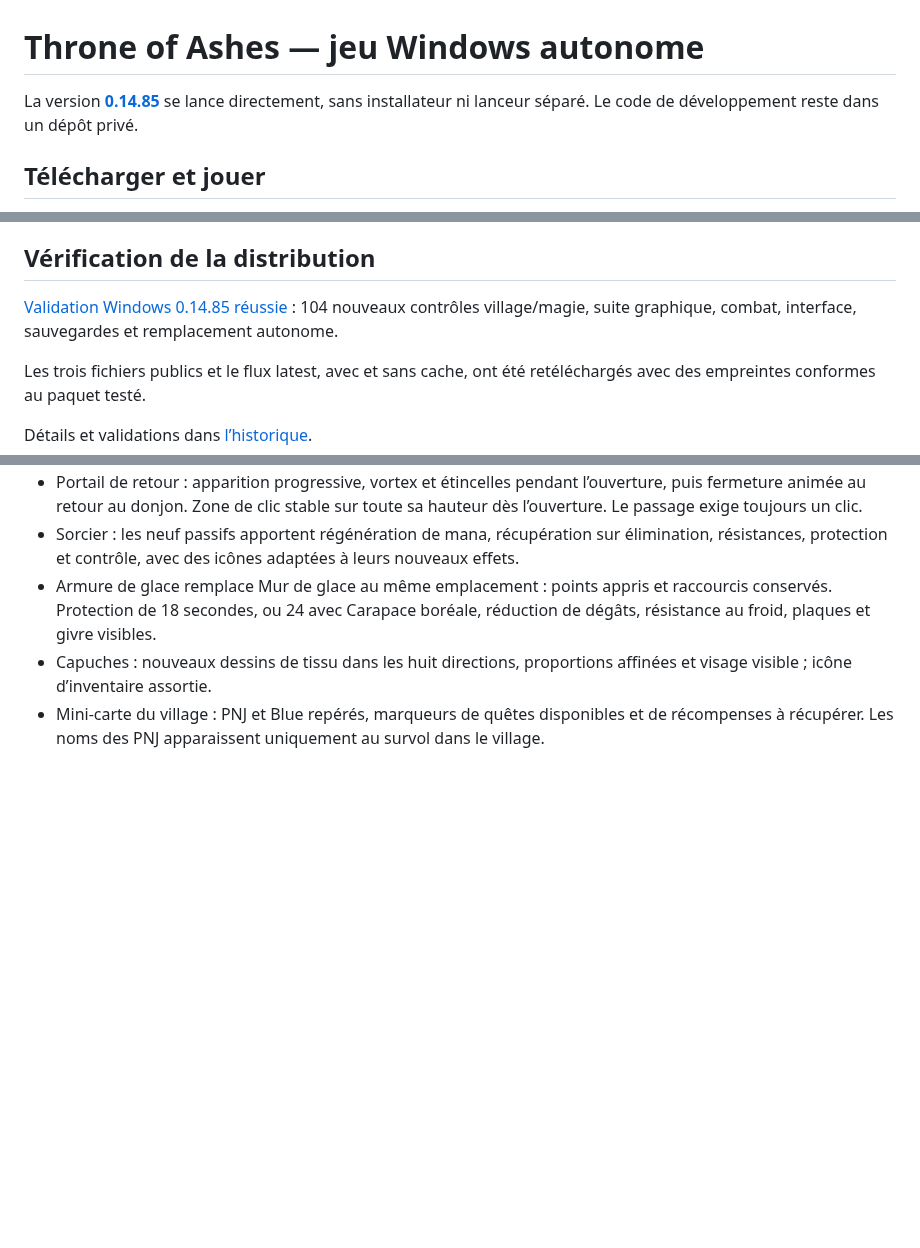
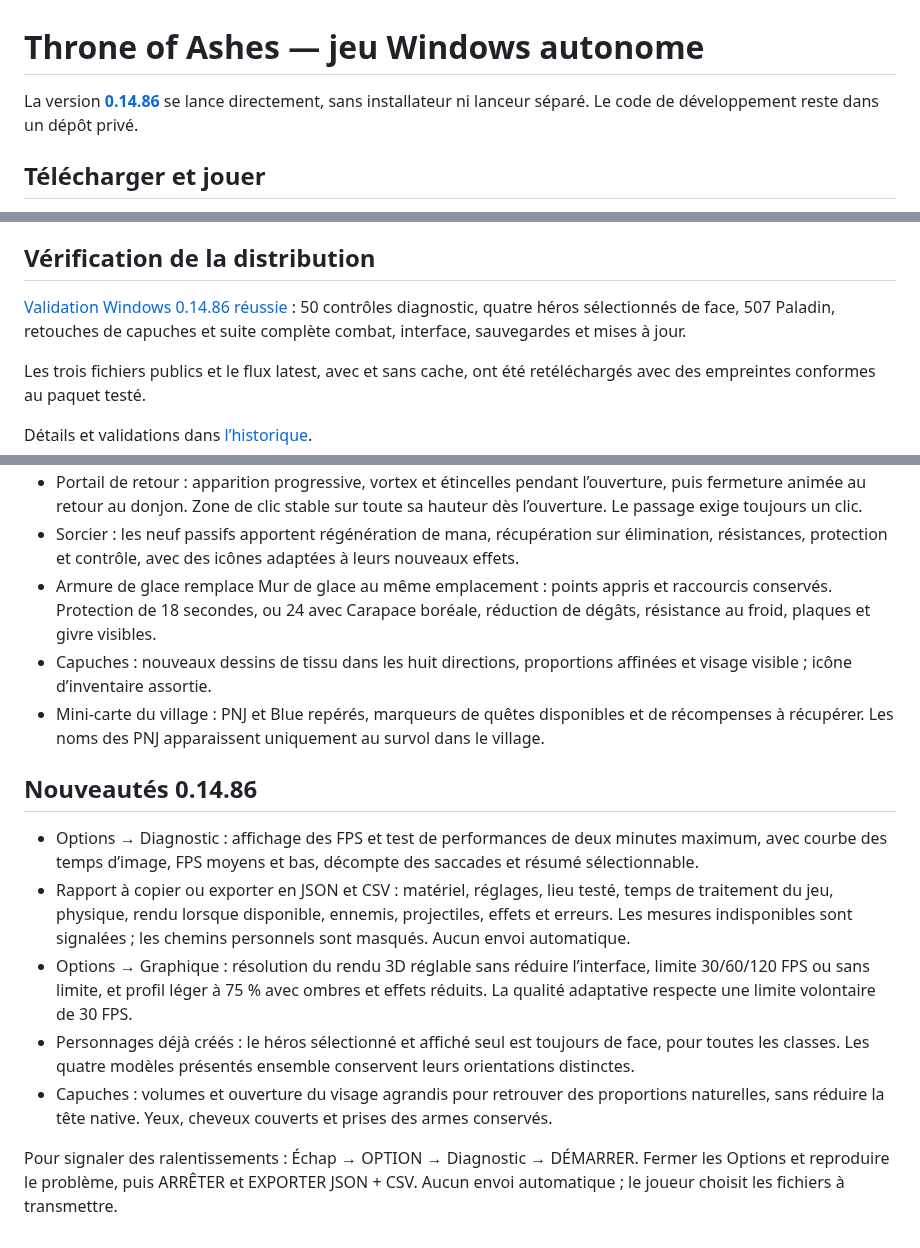
Before and after one commit to evansuka/Throne-of-Ashes-updates, a Markdown page: README.md, 3 parts joined by grey strips. Rendered like a GitHub page; blank space fills up the shorter version.

Commit message:
Document verified 0.14.86 diagnostic and graphics release

```diff
--- a/README.md
+++ b/README.md
@@ -1,6 +1,6 @@
 # Throne of Ashes — jeu Windows autonome
 
-La version **[0.14.85](https://github.com/evansuka/Throne-of-Ashes-updates/releases/tag/v0.14.85)** se lance directement, sans installateur ni lanceur séparé. Le code de développement reste dans un dépôt privé.
+La version **[0.14.86](https://github.com/evansuka/Throne-of-Ashes-updates/releases/tag/v0.14.86)** se lance directement, sans installateur ni lanceur séparé. Le code de développement reste dans un dépôt privé.
 
 ## Télécharger et jouer
 
@@ -28,7 +28,7 @@ Les traces d’une mise à jour autonome se trouvent dans `%LOCALAPPDATA%\Throne
 
 ## Vérification de la distribution
 
-[Validation Windows 0.14.85 réussie](https://github.com/evansuka/Throne-of-Ashes-updates/actions/runs/41482893665) : 104 nouveaux contrôles village/magie, suite graphique, combat, interface, sauvegardes et remplacement autonome.
+[Validation Windows 0.14.86 réussie](https://github.com/evansuka/Throne-of-Ashes-updates/actions/runs/41502037014) : 50 contrôles diagnostic, quatre héros sélectionnés de face, 507 Paladin, retouches de capuches et suite complète combat, interface, sauvegardes et mises à jour.
 
 Les trois fichiers publics et le flux latest, avec et sans cache, ont été retéléchargés avec des empreintes conformes au paquet testé.
 
@@ -146,3 +146,13 @@ En **0.14.65** : ceinture déroulée, petites quantités sans fond, inventaire a
 - Armure de glace remplace Mur de glace au même emplacement : points appris et raccourcis conservés. Protection de 18 secondes, ou 24 avec Carapace boréale, réduction de dégâts, résistance au froid, plaques et givre visibles.
 - Capuches : nouveaux dessins de tissu dans les huit directions, proportions affinées et visage visible ; icône d’inventaire assortie.
 - Mini-carte du village : PNJ et Blue repérés, marqueurs de quêtes disponibles et de récompenses à récupérer. Les noms des PNJ apparaissent uniquement au survol dans le village.
+
+## Nouveautés 0.14.86
+
+- Options → Diagnostic : affichage des FPS et test de performances de deux minutes maximum, avec courbe des temps d’image, FPS moyens et bas, décompte des saccades et résumé sélectionnable.
+- Rapport à copier ou exporter en JSON et CSV : matériel, réglages, lieu testé, temps de traitement du jeu, physique, rendu lorsque disponible, ennemis, projectiles, effets et erreurs. Les mesures indisponibles sont signalées ; les chemins personnels sont masqués. Aucun envoi automatique.
+- Options → Graphique : résolution du rendu 3D réglable sans réduire l’interface, limite 30/60/120 FPS ou sans limite, et profil léger à 75 % avec ombres et effets réduits. La qualité adaptative respecte une limite volontaire de 30 FPS.
+- Personnages déjà créés : le héros sélectionné et affiché seul est toujours de face, pour toutes les classes. Les quatre modèles présentés ensemble conservent leurs orientations distinctes.
+- Capuches : volumes et ouverture du visage agrandis pour retrouver des proportions naturelles, sans réduire la tête native. Yeux, cheveux couverts et prises des armes conservés.
+
+Pour signaler des ralentissements : Échap → OPTION → Diagnostic → DÉMARRER. Fermer les Options et reproduire le problème, puis ARRÊTER et EXPORTER JSON + CSV. Aucun envoi automatique ; le joueur choisit les fichiers à transmettre.
```
Also changed, not shown: CHANGELOG.md (+12 -0 lines).
